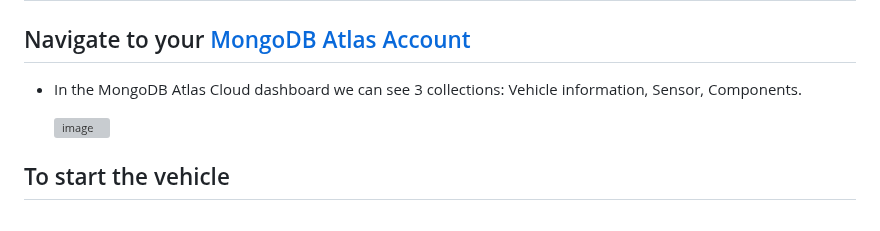
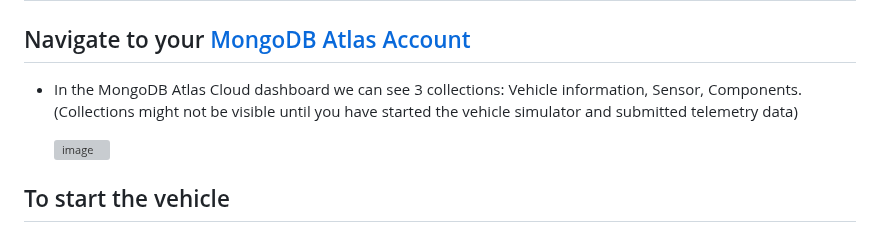
Before and after one commit to mongodb-industry-solutions/Vehicle-Digital-Twin-Feedback-Loop, a Markdown page: Demo_Instructions.md, the part around the change. Rendered like a GitHub page; grey boxes are pictures that could not be loaded.

```diff
--- a/Demo_Instructions.md
+++ b/Demo_Instructions.md
@@ -14,7 +14,7 @@ Looking at the architecture above, the demo setup includes a vehicle simulator b
 
 ## Navigate to your [MongoDB Atlas Account](https://account.mongodb.com/account/login)
 
-   * In the MongoDB Atlas Cloud dashboard we can see 3 collections: Vehicle information, Sensor, Components.
+   * In the MongoDB Atlas Cloud dashboard we can see 3 collections: Vehicle information, Sensor, Components. (Collections might not be visible until you have started the vehicle simulator and submitted telemetry data)
 
      ![image](https://github.com/mongodb-industry-solutions/Digital-Twins-With-AWS/blob/main/media/collections.png)
 
```
